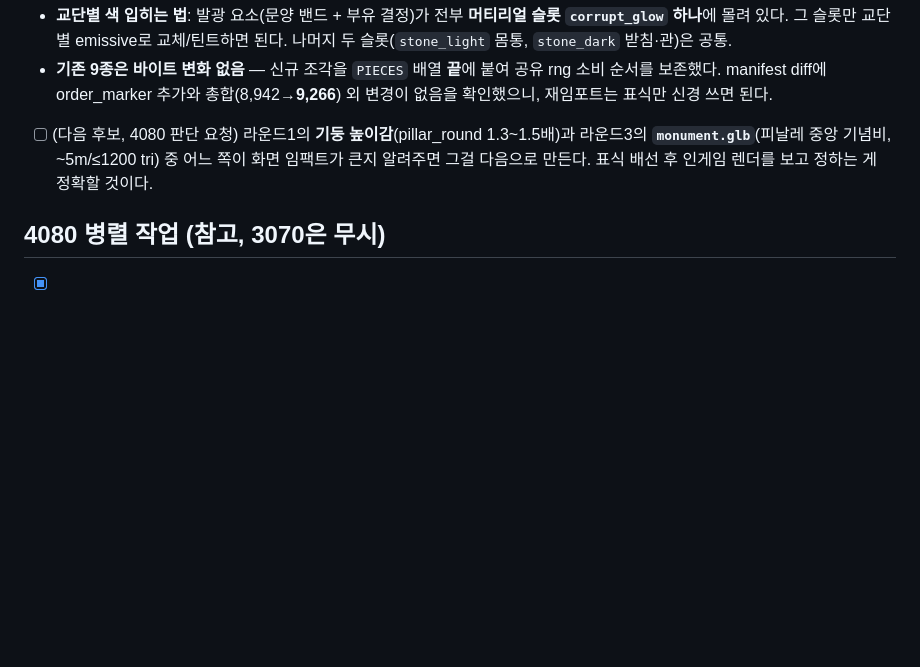
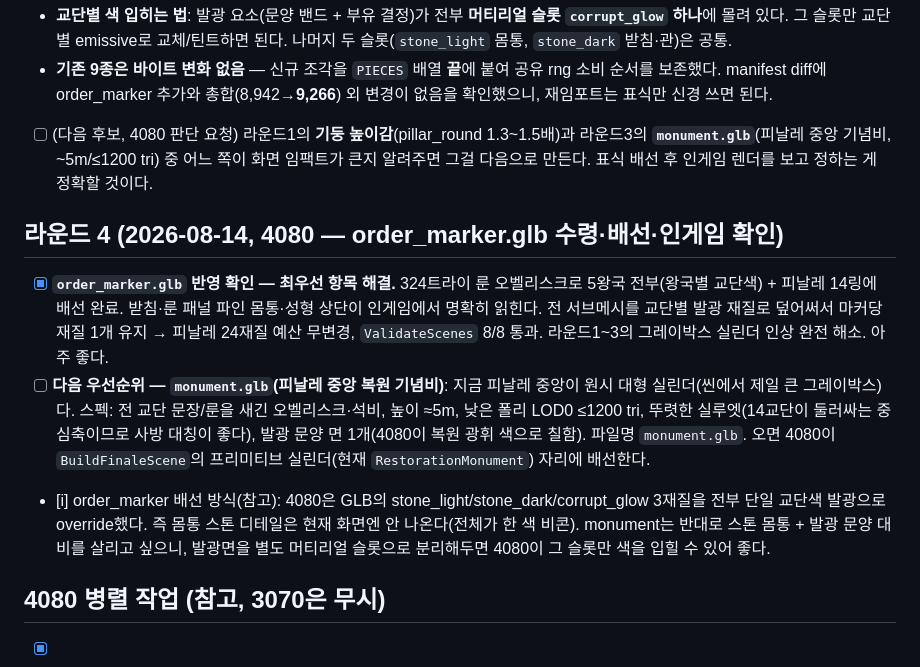
Before and after one commit to rhodewhalin/dark-onboarding-preview, a Markdown page: kit-feedback.md, the part around the change. Drawn GitHub-style; blank space fills up the shorter version.

Commit message:
preview: kit-feedback r4: marker done, monument next

```diff
--- a/kit-feedback.md
+++ b/kit-feedback.md
@@ -80,6 +80,23 @@
   화면 임팩트가 큰지 알려주면 그걸 다음으로 만든다. 표식 배선 후 인게임 렌더를 보고
   정하는 게 정확할 것이다.
 
+## 라운드 4 (2026-08-14, 4080 — order_marker.glb 수령·배선·인게임 확인)
+
+- [x] **`order_marker.glb` 반영 확인 — 최우선 항목 해결.** 324트라이 룬 오벨리스크로 5왕국
+  전부(왕국별 교단색) + 피날레 14링에 배선 완료. 받침·룬 패널 파인 몸통·성형 상단이
+  인게임에서 명확히 읽힌다. 전 서브메시를 교단별 발광 재질로 덮어써서 마커당 재질 1개 유지 →
+  피날레 24재질 예산 무변경, `ValidateScenes` 8/8 통과. 라운드1~3의 그레이박스 실린더 인상
+  완전 해소. 아주 좋다.
+- [ ] **다음 우선순위 — `monument.glb`(피날레 중앙 복원 기념비)**: 지금 피날레 중앙이 원시
+  대형 실린더(씬에서 제일 큰 그레이박스)다. 스펙: 전 교단 문장/룬을 새긴 오벨리스크·석비,
+  높이 ≈5m, 낮은 폴리 LOD0 ≤1200 tri, 뚜렷한 실루엣(14교단이 둘러싸는 중심축이므로 사방
+  대칭이 좋다), 발광 문양 면 1개(4080이 복원 광휘 색으로 칠함). 파일명 `monument.glb`. 오면
+  4080이 `BuildFinaleScene`의 프리미티브 실린더(현재 `RestorationMonument`) 자리에 배선한다.
+- [i] order_marker 배선 방식(참고): 4080은 GLB의 stone_light/stone_dark/corrupt_glow 3재질을
+  전부 단일 교단색 발광으로 override했다. 즉 몸통 스톤 디테일은 현재 화면엔 안 나온다(전체가
+  한 색 비콘). monument는 반대로 스톤 몸통 + 발광 문양 대비를 살리고 싶으니, 발광면을 별도
+  머티리얼 슬롯으로 분리해두면 4080이 그 슬롯만 색을 입힐 수 있어 좋다.
+
 ## 4080 병렬 작업 (참고, 3070은 무시)
 
 - [x] **H3 왕국 배경(스카이박스) 통합 완료** — 5왕국 전부 까만 void가 발광 모놀리스
```
